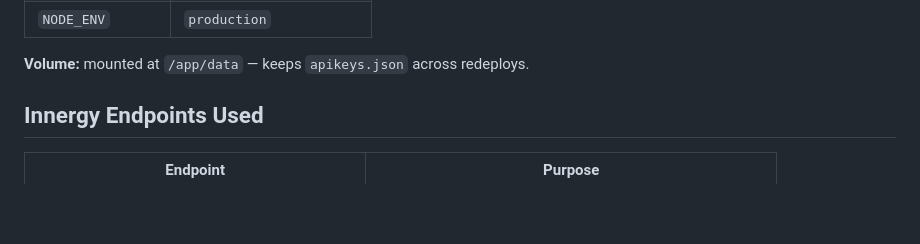
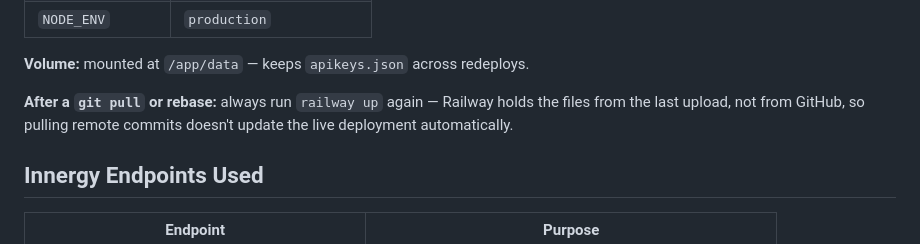
Before and after one commit to stlbill/StepActivityReport, a Markdown page: CLAUDE.md, the part around the change. Rendered like a GitHub page; blank space fills up the shorter version.

Commit message:
Update CLAUDE.md: note redeploy required after git pull/rebase
Co-Authored-By: Claude Sonnet 4.6 <noreply@anthropic.com>

```diff
--- a/CLAUDE.md
+++ b/CLAUDE.md
@@ -57,6 +57,8 @@ railway up --service step-activity-report
 | `NODE_ENV` | `production` |
 
 **Volume:** mounted at `/app/data` — keeps `apikeys.json` across redeploys.
+
+**After a `git pull` or rebase:** always run `railway up` again — Railway holds the files from the last upload, not from GitHub, so pulling remote commits doesn't update the live deployment automatically.
 
 ## Innergy Endpoints Used
 
```
